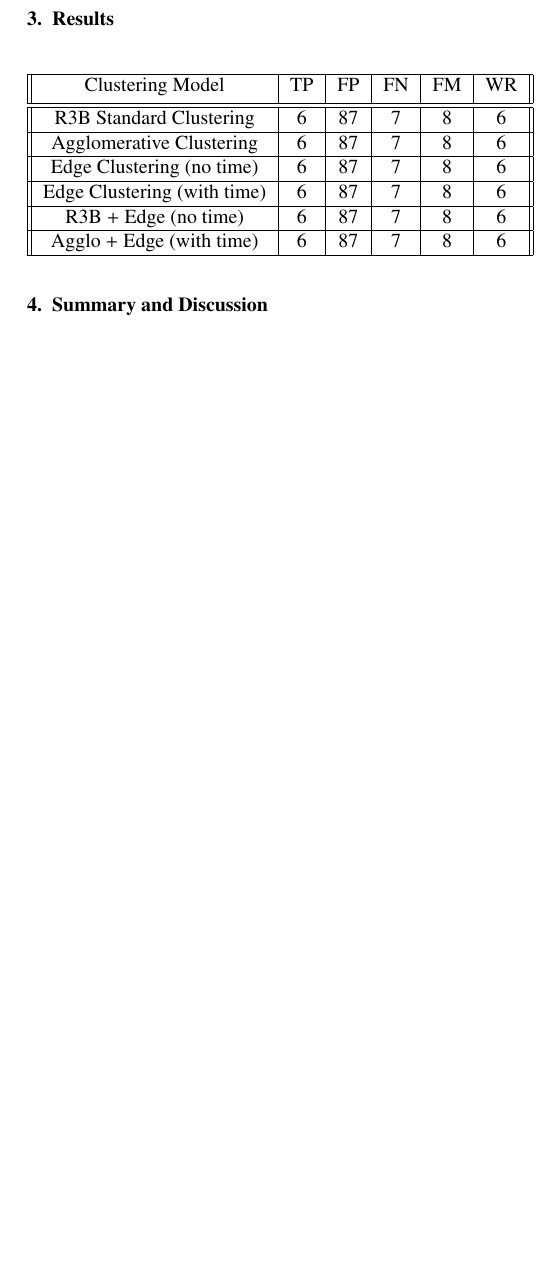
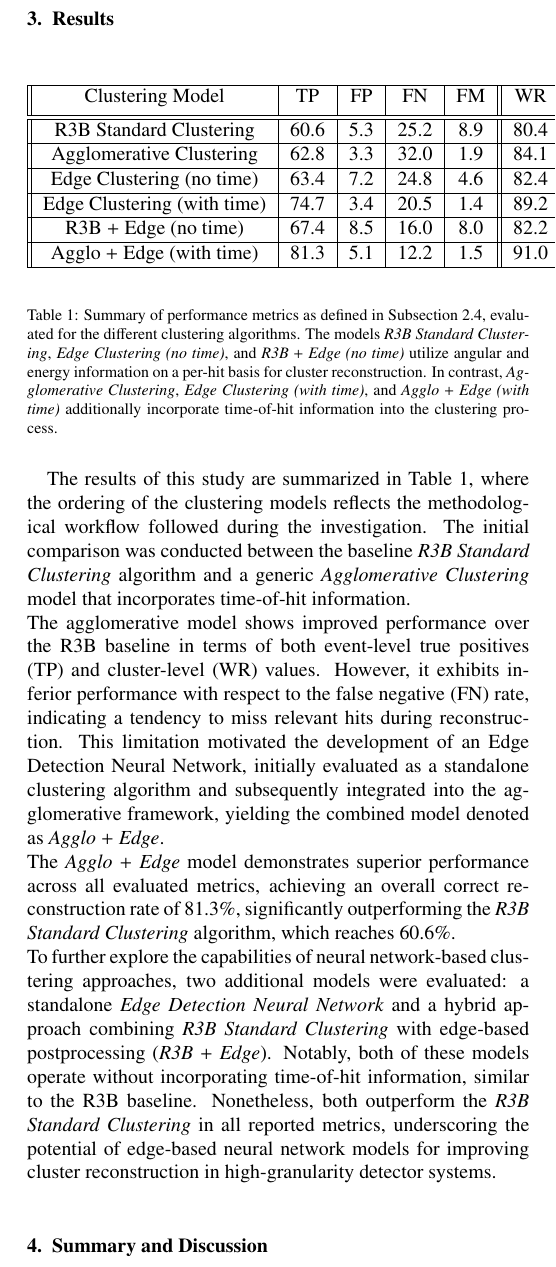
Before and after one commit to jenegger/odsl_califa_paper, a LaTeX paper (odsl_califa_paper.tex): part of one column of page 4 of 4, cut so that both start at the same text, the shorter picture padded with empty space. Compiled offline with pdfLaTeX.

Commit message:
added Results section

```diff
--- a/odsl_califa_paper.tex
+++ b/odsl_califa_paper.tex
@@ -276,25 +276,43 @@ The edge detection NN was implemented and tested in three configurations:
 %\end{equation}
 
 \section{Results}\label{sec:results}
+\begin{table}[h!]
 \begin{center}
-\begin{tabular}{||c| c| c |c | c| c||}
+\begin{tabular}{||c| c| c |c | c|| c|}
  \hline
  Clustering Model & TP & FP & FN & FM & WR \\ [0.5ex]
  \hline\hline
- R3B Standard Clustering & 6 & 87 & 7 & 8 & 6 \\
+ R3B Standard Clustering & 60.6 & 5.3 & 25.2 & 8.9 & 80.4 \\
  \hline
- Agglomerative Clustering & 6 & 87 & 7 & 8 & 6 \\
+ Agglomerative Clustering & 62.8 & 3.3 & 32.0 & 1.9 & 84.1 \\
  \hline
- Edge Clustering (no time) & 6 & 87 & 7 & 8 & 6 \\
+ Edge Clustering (no time) & 63.4 & 7.2 & 24.8 & 4.6 & 82.4 \\
  \hline
- Edge Clustering (with time) & 6 & 87 & 7 & 8 & 6 \\
+ Edge Clustering (with time) & 74.7 & 3.4 & 20.5 & 1.4 & 89.2 \\
  \hline
- R3B + Edge (no time) & 6 & 87 & 7 & 8 & 6 \\
+ R3B + Edge (no time) & 67.4 & 8.5 & 16.0 & 8.0 & 82.2 \\
  \hline
- Agglo + Edge (with time) & 6 & 87 & 7 & 8 & 6 \\
+ Agglo + Edge (with time) & 81.3 & 5.1 & 12.2 & 1.5 & 91.0 \\
  \hline
 \end{tabular}
 \end{center}
+%\caption{Overview of the resulting performance metrics, as introduced in subsection \ref{s_sec:metrics}, for the various clustering models.The models \textit{R3B Standard Clustering},\textit{Edge Clustering (no time)},\textit{R3B + Edge (no time)} use the angular and energy hitwise information, the models \textit{Agglomerative Clustering},\textit{Edge Clustering (with time)} and \textit{Agglo + Edge (with time)} use in addition also the hit-time for cluster reconstruction.}
+\caption{Summary of performance metrics as defined in Subsection~\ref{s_sec:metrics}, evaluated for the different clustering algorithms. The models \textit{R3B Standard Clustering}, \textit{Edge Clustering (no time)}, and \textit{R3B + Edge (no time)} utilize angular and energy information on a per-hit basis for cluster reconstruction. In contrast, \textit{Agglomerative Clustering}, \textit{Edge Clustering (with time)}, and \textit{Agglo + Edge (with time)} additionally incorporate time-of-hit information into the clustering process.}
+\label{tab:results}
+\end{table}
+The results of this study are summarized in Table~\ref{tab:results}, where the ordering of the clustering models reflects the methodological workflow followed during the investigation. The initial comparison was conducted between the baseline \textit{R3B Standard Clustering} algorithm and a generic \textit{Agglomerative Clustering} model that incorporates time-of-hit information.\newline
+The agglomerative model shows improved performance over the R3B baseline in terms of both event-level true positives (TP) and cluster-level (WR) values. However, it exhibits inferior performance with respect to the false negative (FN) rate, indicating a tendency to miss relevant hits during reconstruction. This limitation motivated the development of an Edge Detection Neural Network, initially evaluated as a standalone clustering algorithm and subsequently integrated into the agglomerative framework, yielding the combined model denoted as \textit{Agglo + Edge}.\newline
+The \textit{Agglo + Edge} model demonstrates superior performance across all evaluated metrics, achieving an overall correct reconstruction rate of 81.3\%, significantly outperforming the \textit{R3B Standard Clustering} algorithm, which reaches 60.6\%.\newline
+To further explore the capabilities of neural network-based clustering approaches, two additional models were evaluated: a standalone \textit{Edge Detection Neural Network} and a hybrid approach combining \textit{R3B Standard Clustering} with edge-based postprocessing (\textit{R3B + Edge}). Notably, both of these models operate without incorporating time-of-hit information, similar to the R3B baseline. Nonetheless, both outperform the \textit{R3B Standard Clustering} in all reported metrics, underscoring the potential of edge-based neural network models for improving cluster reconstruction in high-granularity detector systems.
+
+
+%r3b,0,0.804,0.606,0.053,0.252,0.089
+%agglo,0,0.841,0.628,0.033,0.320,0.019
+%edge_no_time,0,0.824,0.634,0.072,0.248,0.046
+%edge_with_time,0,0.892,0.747,0.034,0.205,0.014
+%agglo_edge,0,0.910,0.813,0.051,0.122,0.015
+%r3b_edge,0,0.822,0.674,0.085,0.160,0.080
+
 
 %\begin{table}
 %\begin{tabular}{l c c c}
```
Also changed, not shown: odsl_califa_paper.pdf, 4 other files.
